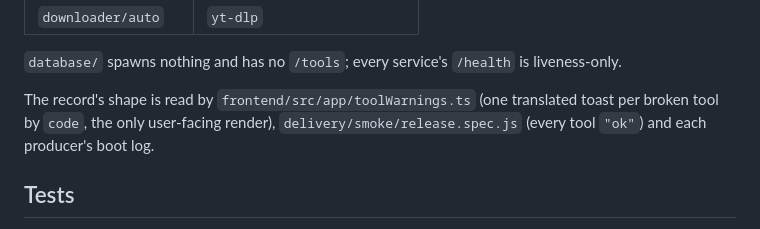
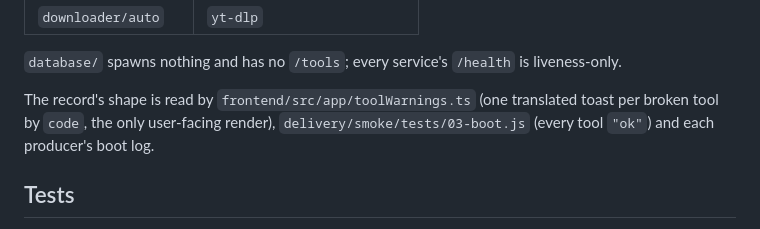
Before and after one commit to ShalomPrinz/fast-study, a Markdown page: lib/tools/CLAUDE.md, the part around the change. Rendered like a GitHub page.

Commit message:
lib: point the tools doc at the smoke boot test that reads /tools
Co-Authored-By: Claude Fable 5.2 <noreply@anthropic.com>

```diff
--- a/lib/tools/CLAUDE.md
+++ b/lib/tools/CLAUDE.md
@@ -77,7 +77,7 @@ Each consumer names its own tools and publishes the result on a secret-guarded `
 `database/` spawns nothing and has no `/tools`; every service's `/health` is liveness-only.
 
 The record's shape is read by `frontend/src/app/toolWarnings.ts` (one translated toast per broken
-tool by `code`, the only user-facing render), `delivery/smoke/release.spec.js` (every tool `"ok"`)
+tool by `code`, the only user-facing render), `delivery/smoke/tests/03-boot.js` (every tool `"ok"`)
 and each producer's boot log.
 
 ## Tests
```
